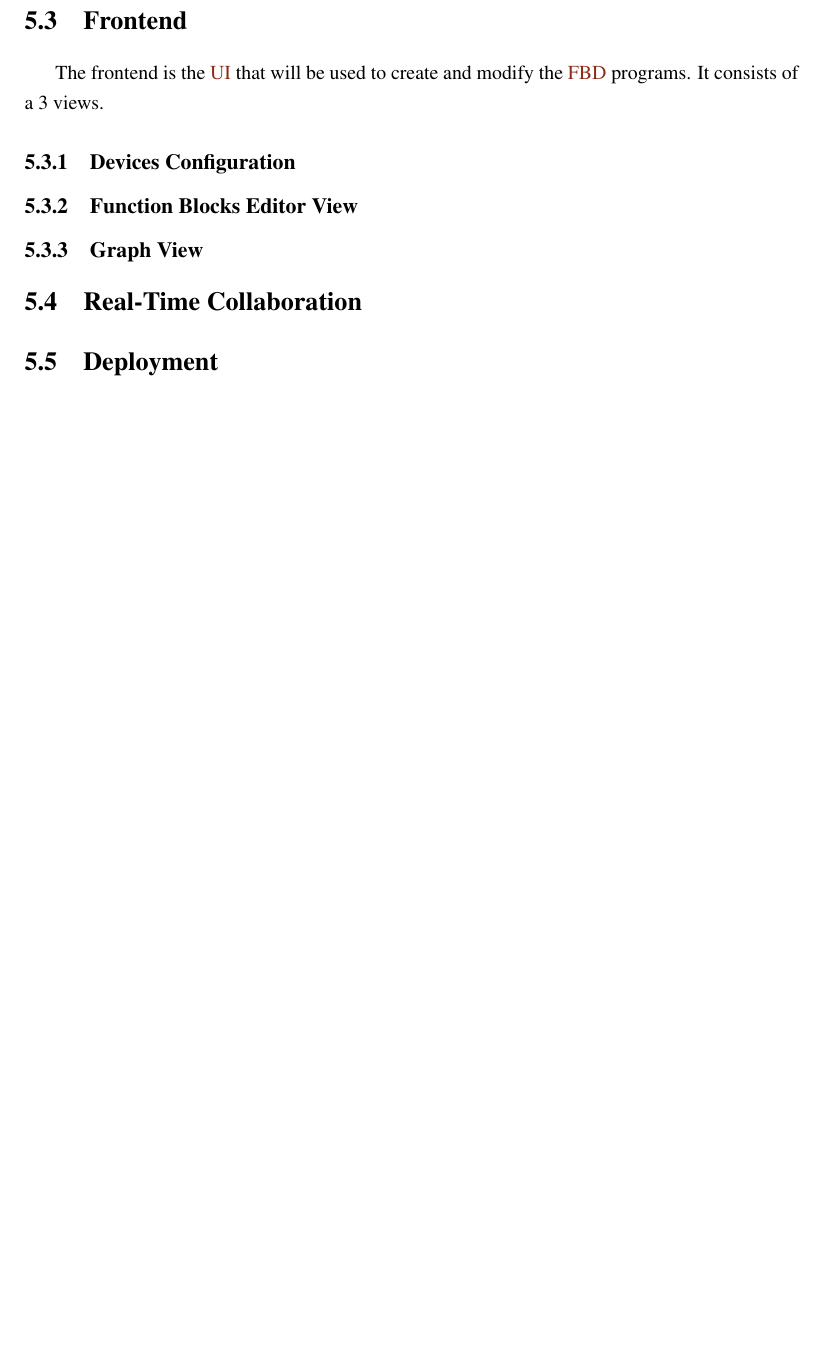
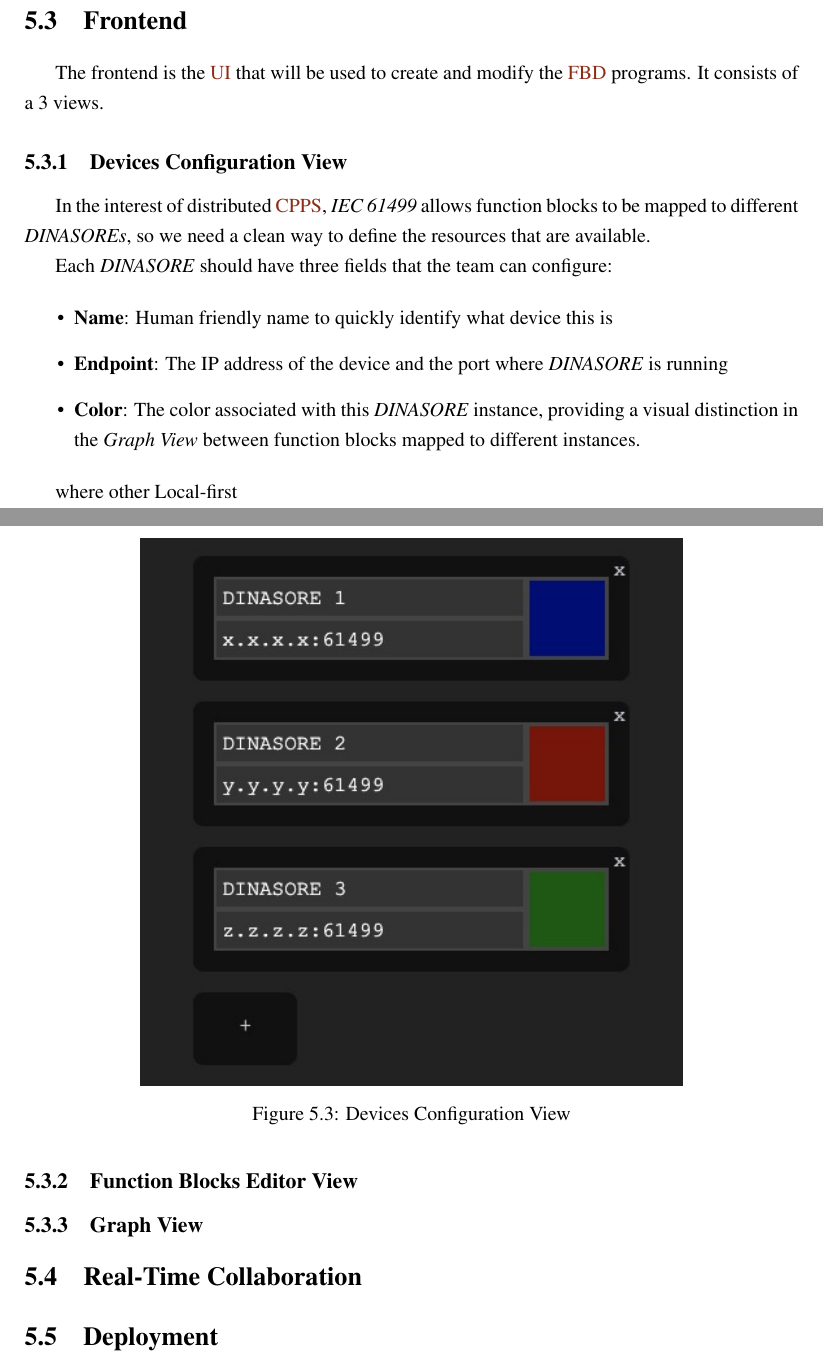
Before and after one commit to Pedro-Beirao/PTERO, a LaTeX thesis (report/main.tex, which reads report/body/chapter5.tex): part of page 19 of 24 before the commit and two parts of pages 20 and 21 of 25 after it, the two joined at a grey line, cut so that both start at the same text, the shorter picture padded with empty space. Compiled offline with pdfLaTeX.

Commit message:
[report] Devices configuration view

```diff
--- a/report/body/chapter5.tex
+++ b/report/body/chapter5.tex
@@ -39,5 +44,23 @@ The frontend is the \ac{UI} that will be used to create and modify the \ac{FBD}
 
-\subsection{Devices Configuration}
+\subsection{Devices Configuration View}
+In the interest of distributed \ac{CPPS}, \textit{IEC 61499} allows function blocks to be mapped to different \textit{DINASOREs}, so we need a clean way to define the resources that are available. % TODO something more?
+
+Each \textit{DINASORE} should have three fields that the team can configure:
+
+\begin{itemize}
+  \item \textbf{Name}: Human friendly name to quickly identify what device this is
+  \item \textbf{Endpoint}: The IP address of the device and the port where \textit{DINASORE} is running
+  \item \textbf{Color}: The color associated with this \textit{DINASORE} instance, providing a visual distinction in the \textit{Graph View} between function blocks mapped to different instances.
+\end{itemize}
+
+where other
+Local-first
+
+\begin{figure}[H]
+  \includegraphics[width=0.7\linewidth]{devices-configuration.jpg}
+  \caption{Devices Configuration View}
+  \label{fig:devices-configuration}
+\end{figure}
 
 \subsection{Function Blocks Editor View}
 
```
Also changed, not shown: codebook.toml (+1 -0 lines), report/main.tex (+1 -0 lines), report/figures/devices-configuration.jpg (added), report/figures/ide-server-rte.jpg, report/main.pdf, report/body/chapter5.tex (11 more changed lines).
